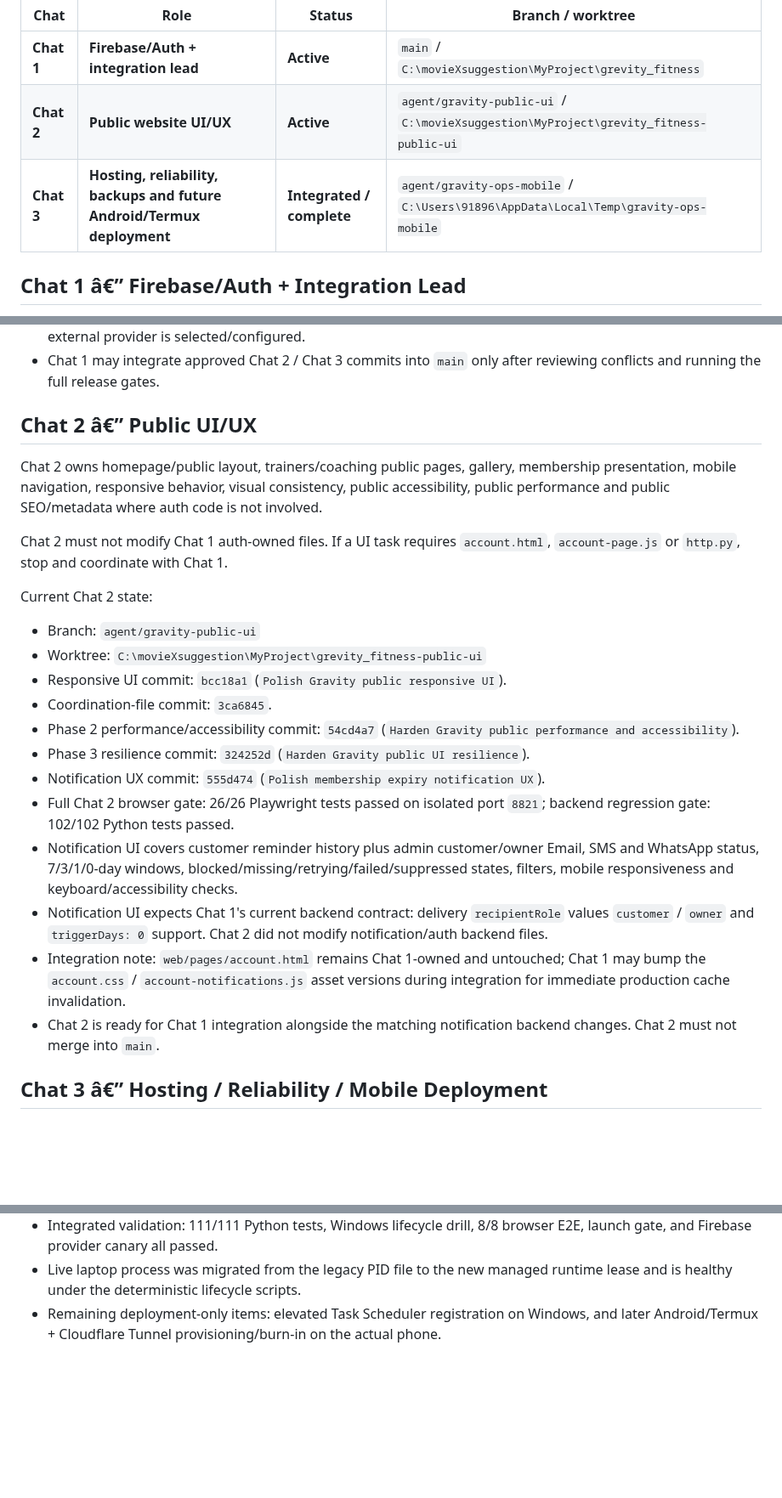
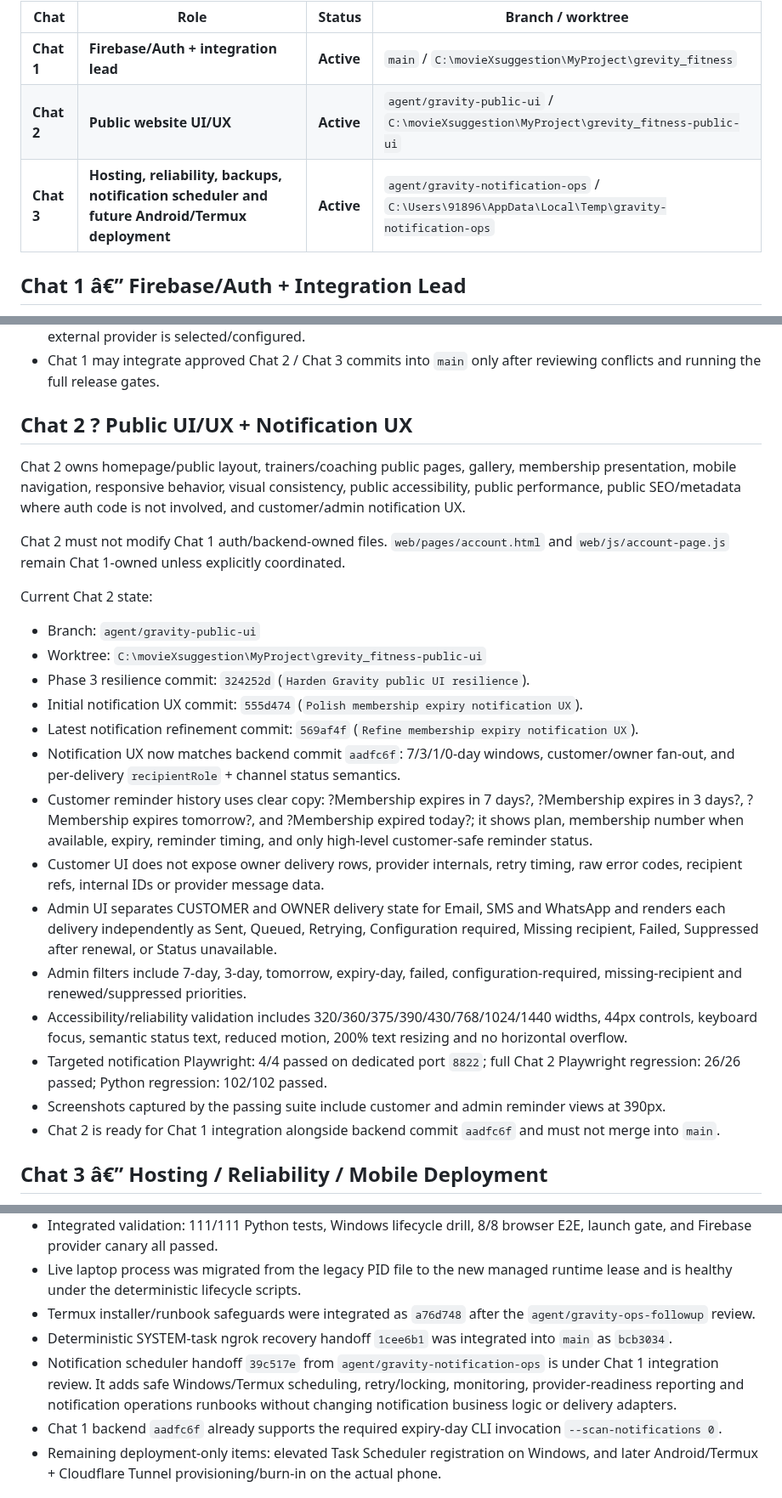
Before and after one commit to Mohit0409/grevity_fitness, a Markdown page: AI_AGENTS_README.md, 3 parts joined by grey strips. Shown at 85% size. GitHub-like rendering; blank space fills up the shorter version.

Commit message:
docs: refresh notification UI handoff

```diff
--- a/AI_AGENTS_README.md
+++ b/AI_AGENTS_README.md
@@ -12,7 +12,7 @@ Primary integration repo: `C:\movieXsuggestion\MyProject\grevity_fitness`
 | --- | --- | --- | --- |
 | **Chat 1** | **Firebase/Auth + integration lead** | **Active** | `main` / `C:\movieXsuggestion\MyProject\grevity_fitness` |
 | **Chat 2** | **Public website UI/UX** | **Active** | `agent/gravity-public-ui` / `C:\movieXsuggestion\MyProject\grevity_fitness-public-ui` |
-| **Chat 3** | **Hosting, reliability, backups and future Android/Termux deployment** | **Integrated / complete** | `agent/gravity-ops-mobile` / `C:\Users\91896\AppData\Local\Temp\gravity-ops-mobile` |
+| **Chat 3** | **Hosting, reliability, backups, notification scheduler and future Android/Termux deployment** | **Active** | `agent/gravity-notification-ops` / `C:\Users\91896\AppData\Local\Temp\gravity-notification-ops` |
 
 ## Chat 1 â€” Firebase/Auth + Integration Lead
 
@@ -43,26 +43,28 @@ Current Chat 1 state:
 - SMTP is the only bundled production delivery provider. StyleDash has no SMS/WhatsApp vendor implementation, so Gravity exposes tested provider boundaries and keeps those channels fail-closed until an external provider is selected/configured.
 - Chat 1 may integrate approved Chat 2 / Chat 3 commits into `main` only after reviewing conflicts and running the full release gates.
 
-## Chat 2 â€” Public UI/UX
+## Chat 2 ? Public UI/UX + Notification UX
 
-Chat 2 owns homepage/public layout, trainers/coaching public pages, gallery, membership presentation, mobile navigation, responsive behavior, visual consistency, public accessibility, public performance and public SEO/metadata where auth code is not involved.
+Chat 2 owns homepage/public layout, trainers/coaching public pages, gallery, membership presentation, mobile navigation, responsive behavior, visual consistency, public accessibility, public performance, public SEO/metadata where auth code is not involved, and customer/admin notification UX.
 
-Chat 2 must not modify Chat 1 auth-owned files. If a UI task requires `account.html`, `account-page.js` or `http.py`, stop and coordinate with Chat 1.
+Chat 2 must not modify Chat 1 auth/backend-owned files. `web/pages/account.html` and `web/js/account-page.js` remain Chat 1-owned unless explicitly coordinated.
 
 Current Chat 2 state:
 
 - Branch: `agent/gravity-public-ui`
 - Worktree: `C:\movieXsuggestion\MyProject\grevity_fitness-public-ui`
-- Responsive UI commit: `bcc18a1` (`Polish Gravity public responsive UI`).
-- Coordination-file commit: `3ca6845`.
-- Phase 2 performance/accessibility commit: `54cd4a7` (`Harden Gravity public performance and accessibility`).
 - Phase 3 resilience commit: `324252d` (`Harden Gravity public UI resilience`).
-- Notification UX commit: `555d474` (`Polish membership expiry notification UX`).
-- Full Chat 2 browser gate: 26/26 Playwright tests passed on isolated port `8821`; backend regression gate: 102/102 Python tests passed.
-- Notification UI covers customer reminder history plus admin customer/owner Email, SMS and WhatsApp status, 7/3/1/0-day windows, blocked/missing/retrying/failed/suppressed states, filters, mobile responsiveness and keyboard/accessibility checks.
-- Notification UI expects Chat 1's current backend contract: delivery `recipientRole` values `customer` / `owner` and `triggerDays: 0` support. Chat 2 did not modify notification/auth backend files.
-- Integration note: `web/pages/account.html` remains Chat 1-owned and untouched; Chat 1 may bump the `account.css` / `account-notifications.js` asset versions during integration for immediate production cache invalidation.
-- Chat 2 is ready for Chat 1 integration alongside the matching notification backend changes. Chat 2 must not merge into `main`.
+- Initial notification UX commit: `555d474` (`Polish membership expiry notification UX`).
+- Latest notification refinement commit: `569af4f` (`Refine membership expiry notification UX`).
+- Notification UX now matches backend commit `aadfc6f`: 7/3/1/0-day windows, customer/owner fan-out, and per-delivery `recipientRole` + channel status semantics.
+- Customer reminder history uses clear copy: ?Membership expires in 7 days?, ?Membership expires in 3 days?, ?Membership expires tomorrow?, and ?Membership expired today?; it shows plan, membership number when available, expiry, reminder timing, and only high-level customer-safe reminder status.
+- Customer UI does not expose owner delivery rows, provider internals, retry timing, raw error codes, recipient refs, internal IDs or provider message data.
+- Admin UI separates CUSTOMER and OWNER delivery state for Email, SMS and WhatsApp and renders each delivery independently as Sent, Queued, Retrying, Configuration required, Missing recipient, Failed, Suppressed after renewal, or Status unavailable.
+- Admin filters include 7-day, 3-day, tomorrow, expiry-day, failed, configuration-required, missing-recipient and renewed/suppressed priorities.
+- Accessibility/reliability validation includes 320/360/375/390/430/768/1024/1440 widths, 44px controls, keyboard focus, semantic status text, reduced motion, 200% text resizing and no horizontal overflow.
+- Targeted notification Playwright: 4/4 passed on dedicated port `8822`; full Chat 2 Playwright regression: 26/26 passed; Python regression: 102/102 passed.
+- Screenshots captured by the passing suite include customer and admin reminder views at 390px.
+- Chat 2 is ready for Chat 1 integration alongside backend commit `aadfc6f` and must not merge into `main`.
 
 ## Chat 3 â€” Hosting / Reliability / Mobile Deployment
 
@@ -78,6 +80,10 @@ Current Chat 3 state:
 - Integrated into `main` as `1968fba`; ownership review found no Chat 1 auth or Chat 2 public-UI files changed.
 - Integrated validation: 111/111 Python tests, Windows lifecycle drill, 8/8 browser E2E, launch gate, and Firebase provider canary all passed.
 - Live laptop process was migrated from the legacy PID file to the new managed runtime lease and is healthy under the deterministic lifecycle scripts.
+- Termux installer/runbook safeguards were integrated as `a76d748` after the `agent/gravity-ops-followup` review.
+- Deterministic SYSTEM-task ngrok recovery handoff `1cee6b1` was integrated into `main` as `bcb3034`.
+- Notification scheduler handoff `39c517e` from `agent/gravity-notification-ops` is under Chat 1 integration review. It adds safe Windows/Termux scheduling, retry/locking, monitoring, provider-readiness reporting and notification operations runbooks without changing notification business logic or delivery adapters.
+- Chat 1 backend `aadfc6f` already supports the required expiry-day CLI invocation `--scan-notifications 0`.
 - Remaining deployment-only items: elevated Task Scheduler registration on Windows, and later Android/Termux + Cloudflare Tunnel provisioning/burn-in on the actual phone.
 
 ## Coordination Rules
```
